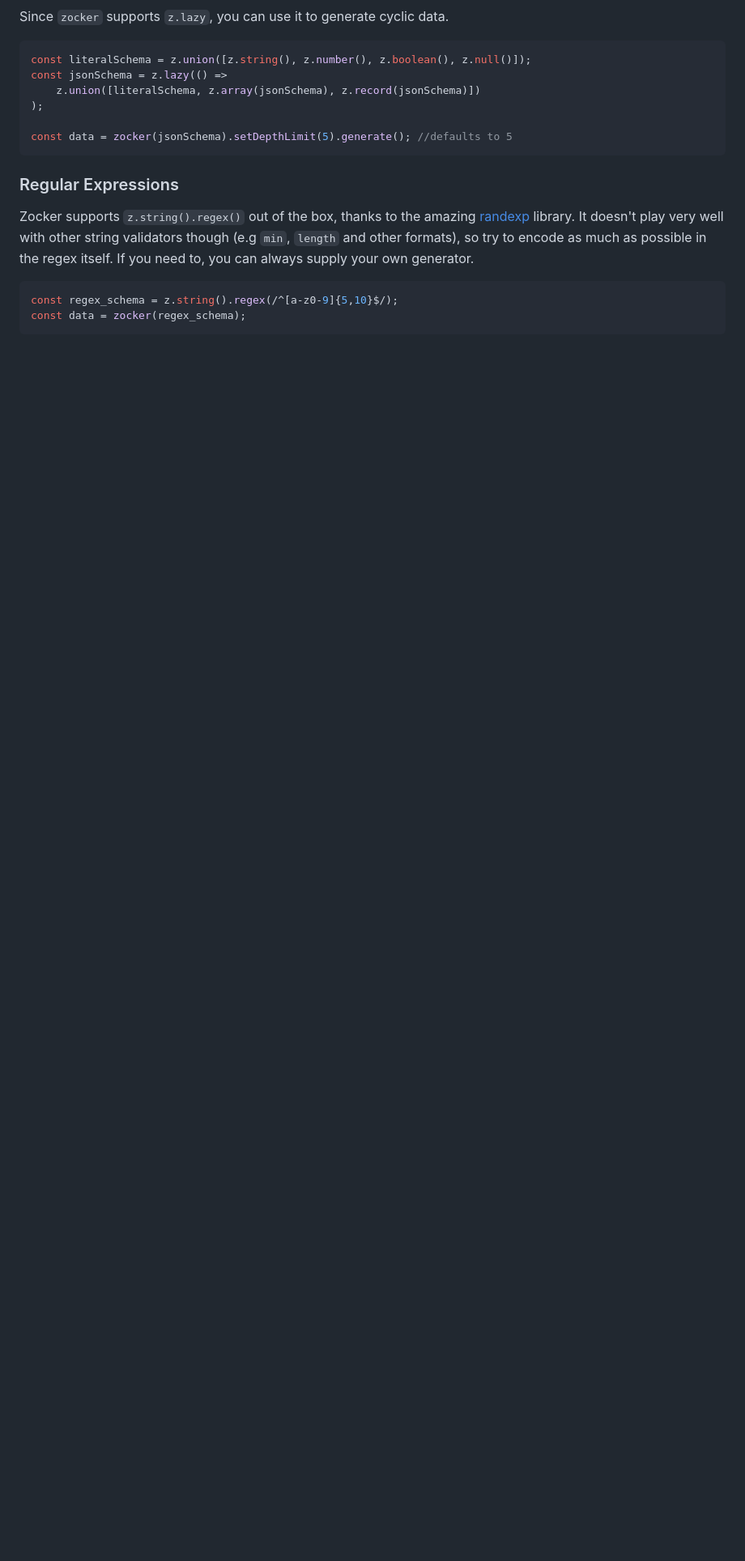
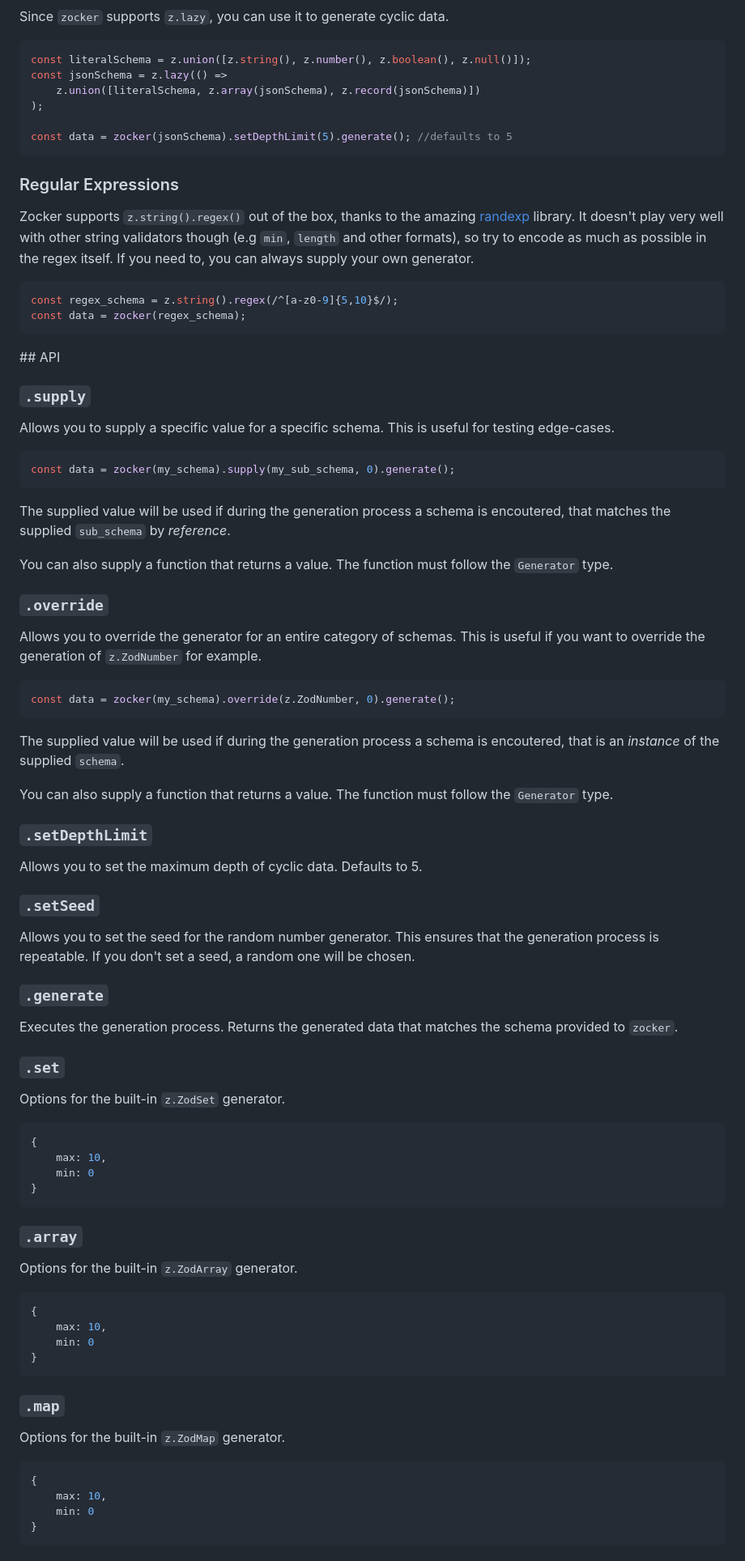
Before and after one commit to LorisSigrist/zocker, a Markdown page: README.md, the part around one of its changes. Shown at 81% size. Rendered like a GitHub page; blank space fills up the shorter version.

````diff
--- a/README.md
+++ b/README.md
@@ -202,3 +202,68 @@ const regex_schema = z.string().regex(/^[a-z0-9]{5,10}$/);
 const data = zocker(regex_schema);
 ```
 
+## API
+### `.supply`
+Allows you to supply a specific value for a specific schema. This is useful for testing edge-cases.
+
+```typescript
+const data = zocker(my_schema).supply(my_sub_schema, 0).generate();
+```
+
+The supplied value will be used if during the generation process a schema is encoutered, that matches the supplied `sub_schema` by *reference*.
+
+You can also supply a function that returns a value. The function must follow the `Generator` type.
+
+### `.override`
+Allows you to override the generator for an entire category of schemas. This is useful if you want to override the generation of `z.ZodNumber` for example.
+
+```typescript
+const data = zocker(my_schema).override(z.ZodNumber, 0).generate();
+```
+
+The supplied value will be used if during the generation process a schema is encoutered, that is an *instance* of the supplied `schema`.
+
+You can also supply a function that returns a value. The function must follow the `Generator` type.
+
+
+### `.setDepthLimit`
+Allows you to set the maximum depth of cyclic data. Defaults to 5.
+
+### `.setSeed`
+Allows you to set the seed for the random number generator. This ensures that the generation process is repeatable. If you don't set a seed, a random one will be chosen.
+
+### `.generate`
+Executes the generation process. Returns the generated data that matches the schema provided to `zocker`.
+
+
+### `.set`
+Options for the built-in `z.ZodSet` generator.
+
+```typescript
+{
+	max: 10,
+	min: 0
+}
+```
+
+### `.array`
+Options for the built-in `z.ZodArray` generator.
+
+```typescript
+{
+	max: 10,
+	min: 0
+}
+```
+
+### `.map`
+Options for the built-in `z.ZodMap` generator.
+
+```typescript
+{
+	max: 10,
+	min: 0
+}
+```
+
+
````
Also changed, not shown: other parts of README.md (+84 -12 lines).
